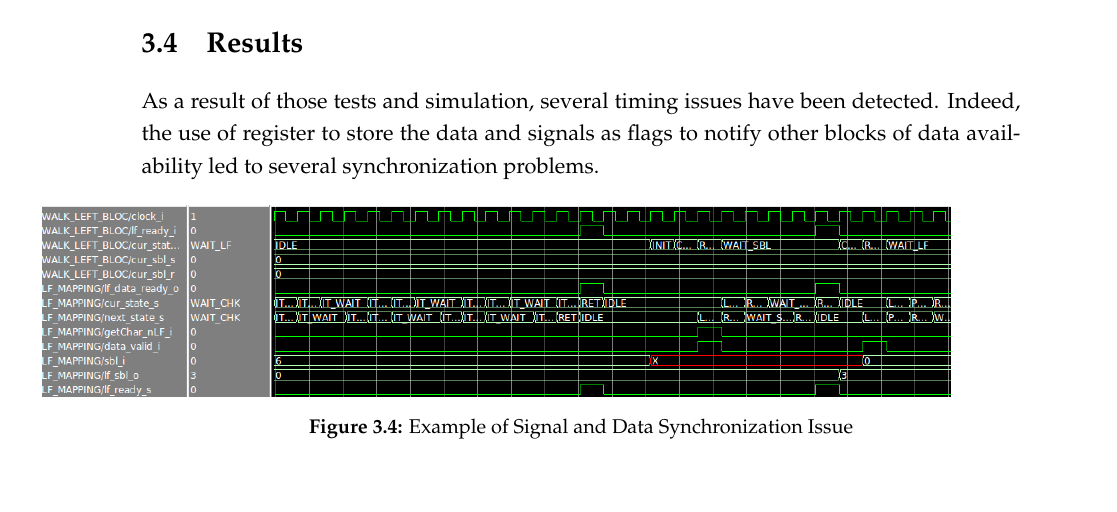
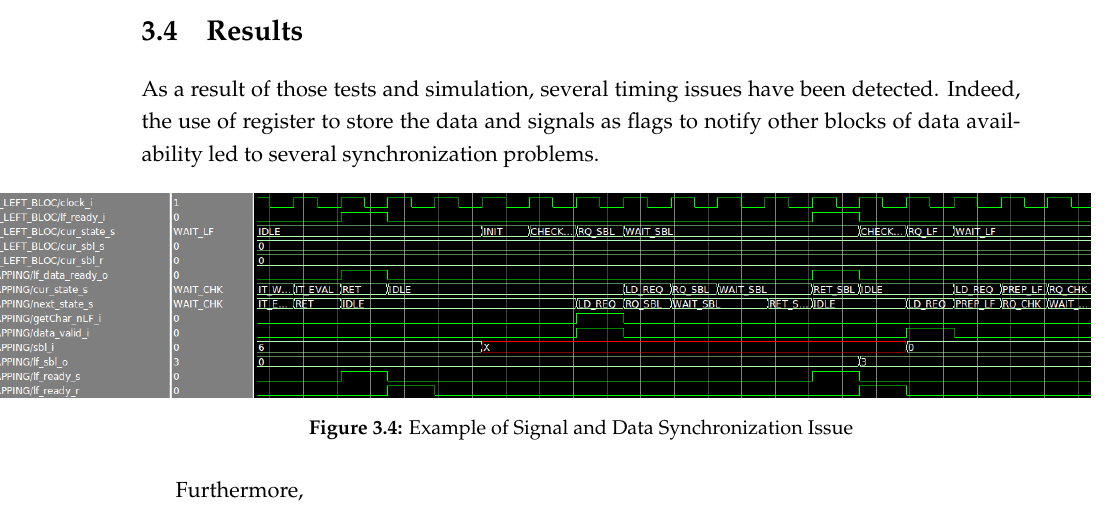
Before and after one commit to X4l1b1/TB_Report, a LaTeX thesis (main.tex, which reads Chapters/Chapter3.tex): part of page 31 of 51, cut so that both start at the same text. Compiled offline with pdfLaTeX.

Commit message:
Updates from ShareLaTeX

```diff
--- a/Chapters/Chapter3.tex
+++ b/Chapters/Chapter3.tex
@@ -279,7 +279,9 @@ As a result of those tests and simulation, several timing issues have been detec
 
 \begin{figure}[H]
     \centering
-    \hspace*{-30mm}\includegraphics[scale = 0.4]{Figures/LF_timing_issue.png}
+    \hspace*{-30mm}\includegraphics[scale = 0.4]{Figures/lf_timing_issue.png}
     \caption{Example of Signal and Data Synchronization Issue}
     \label{fig:lf_timing}
 \end{figure}
+
+Furthermore,
```
Also changed, not shown: Figures/LF_timing_issue.png (deleted), Figures/lf_timing_issue.png (added).
